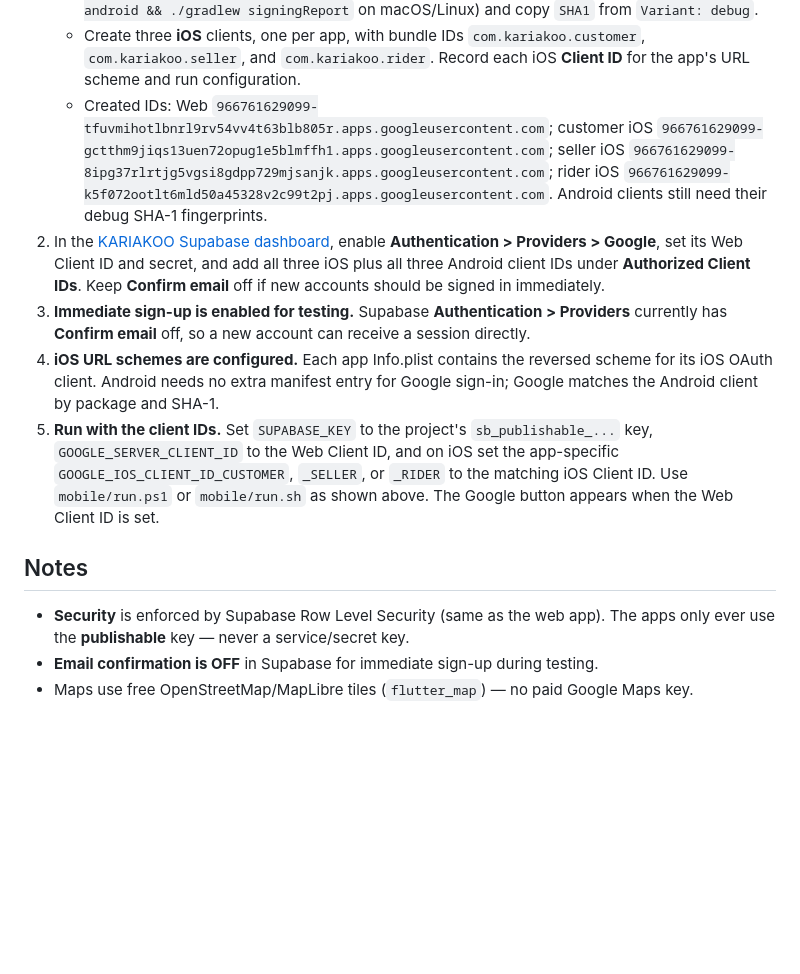
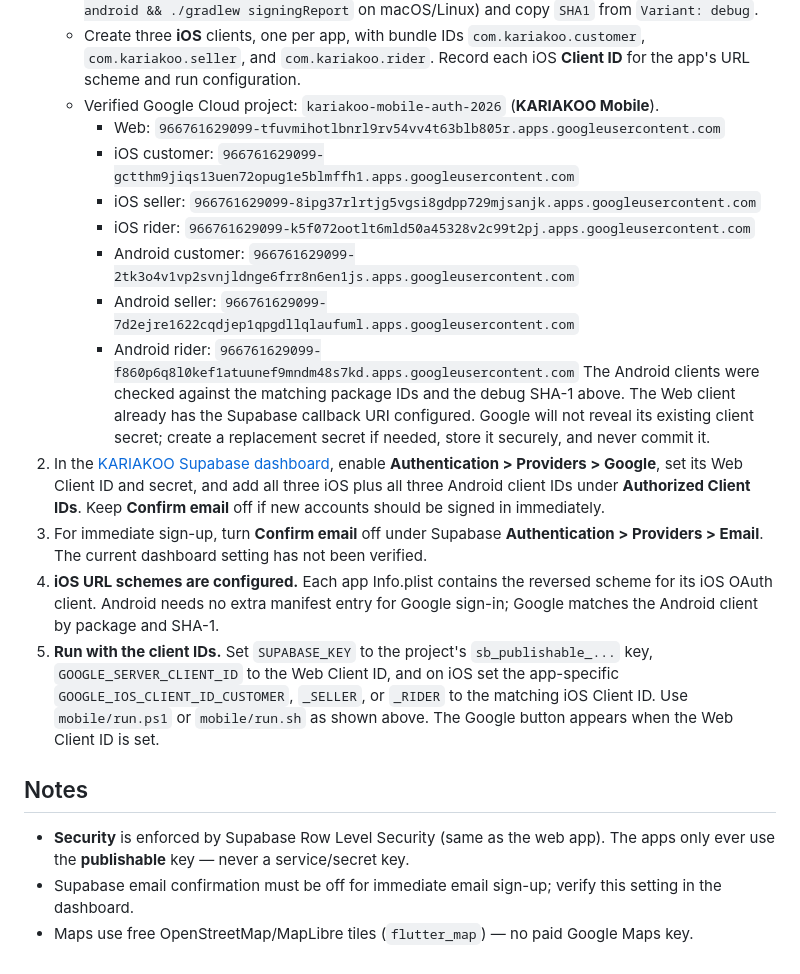
Before and after one commit to stratonflorentin-dot/KARIAKOO-IN-UR-POCKECT, a Markdown page: mobile/README.md, the part around the change. Rendered like a GitHub page; blank space fills up the shorter version.

Commit message:
docs: record verified Google OAuth clients

```diff
--- a/mobile/README.md
+++ b/mobile/README.md
@@ -119,16 +119,23 @@ package). To switch it on:
    - Create three **iOS** clients, one per app, with bundle IDs
      `com.kariakoo.customer`, `com.kariakoo.seller`, and `com.kariakoo.rider`.
      Record each iOS **Client ID** for the app's URL scheme and run configuration.
-   - Created IDs: Web `966761629099-tfuvmihotlbnrl9rv54vv4t63blb805r.apps.googleusercontent.com`;
-     customer iOS `966761629099-gctthm9jiqs13uen72opug1e5blmffh1.apps.googleusercontent.com`;
-     seller iOS `966761629099-8ipg37rlrtjg5vgsi8gdpp729mjsanjk.apps.googleusercontent.com`;
-     rider iOS `966761629099-k5f072ootlt6mld50a45328v2c99t2pj.apps.googleusercontent.com`.
-     Android clients still need their debug SHA-1 fingerprints.
+   - Verified Google Cloud project: `kariakoo-mobile-auth-2026` (**KARIAKOO Mobile**).
+     - Web: `966761629099-tfuvmihotlbnrl9rv54vv4t63blb805r.apps.googleusercontent.com`
+     - iOS customer: `966761629099-gctthm9jiqs13uen72opug1e5blmffh1.apps.googleusercontent.com`
+     - iOS seller: `966761629099-8ipg37rlrtjg5vgsi8gdpp729mjsanjk.apps.googleusercontent.com`
+     - iOS rider: `966761629099-k5f072ootlt6mld50a45328v2c99t2pj.apps.googleusercontent.com`
+     - Android customer: `966761629099-2tk3o4v1vp2svnjldnge6frr8n6en1js.apps.googleusercontent.com`
+     - Android seller: `966761629099-7d2ejre1622cqdjep1qpgdllqlaufuml.apps.googleusercontent.com`
+     - Android rider: `966761629099-f860p6q8l0kef1atuunef9mndm48s7kd.apps.googleusercontent.com`
+     The Android clients were checked against the matching package IDs and the debug
+     SHA-1 above. The Web client already has the Supabase callback URI configured. Google
+     will not reveal its existing client secret; create a replacement secret if needed,
+     store it securely, and never commit it.
 2. In the [KARIAKOO Supabase dashboard](https://supabase.com/dashboard/project/galecacpodrgshzsyitm/auth/providers),
    enable **Authentication > Providers > Google**, set its Web Client ID and secret,
    and add all three iOS plus all three Android client IDs under **Authorized Client
    IDs**. Keep **Confirm email** off if new accounts should be signed in immediately.
-3. **Immediate sign-up is enabled for testing.** Supabase **Authentication > Providers** currently has **Confirm email** off, so a new account can receive a session directly.
+3. For immediate sign-up, turn **Confirm email** off under Supabase **Authentication > Providers > Email**. The current dashboard setting has not been verified.
 4. **iOS URL schemes are configured.** Each app Info.plist contains the reversed
    scheme for its iOS OAuth client. Android needs no extra manifest entry for Google
    sign-in; Google matches the Android client by package and SHA-1.
@@ -141,5 +148,5 @@ package). To switch it on:
 
 - **Security** is enforced by Supabase Row Level Security (same as the web app). The apps
   only ever use the **publishable** key — never a service/secret key.
-- **Email confirmation is OFF** in Supabase for immediate sign-up during testing.
+- Supabase email confirmation must be off for immediate email sign-up; verify this setting in the dashboard.
 - Maps use free OpenStreetMap/MapLibre tiles (`flutter_map`) — no paid Google Maps key.
```
